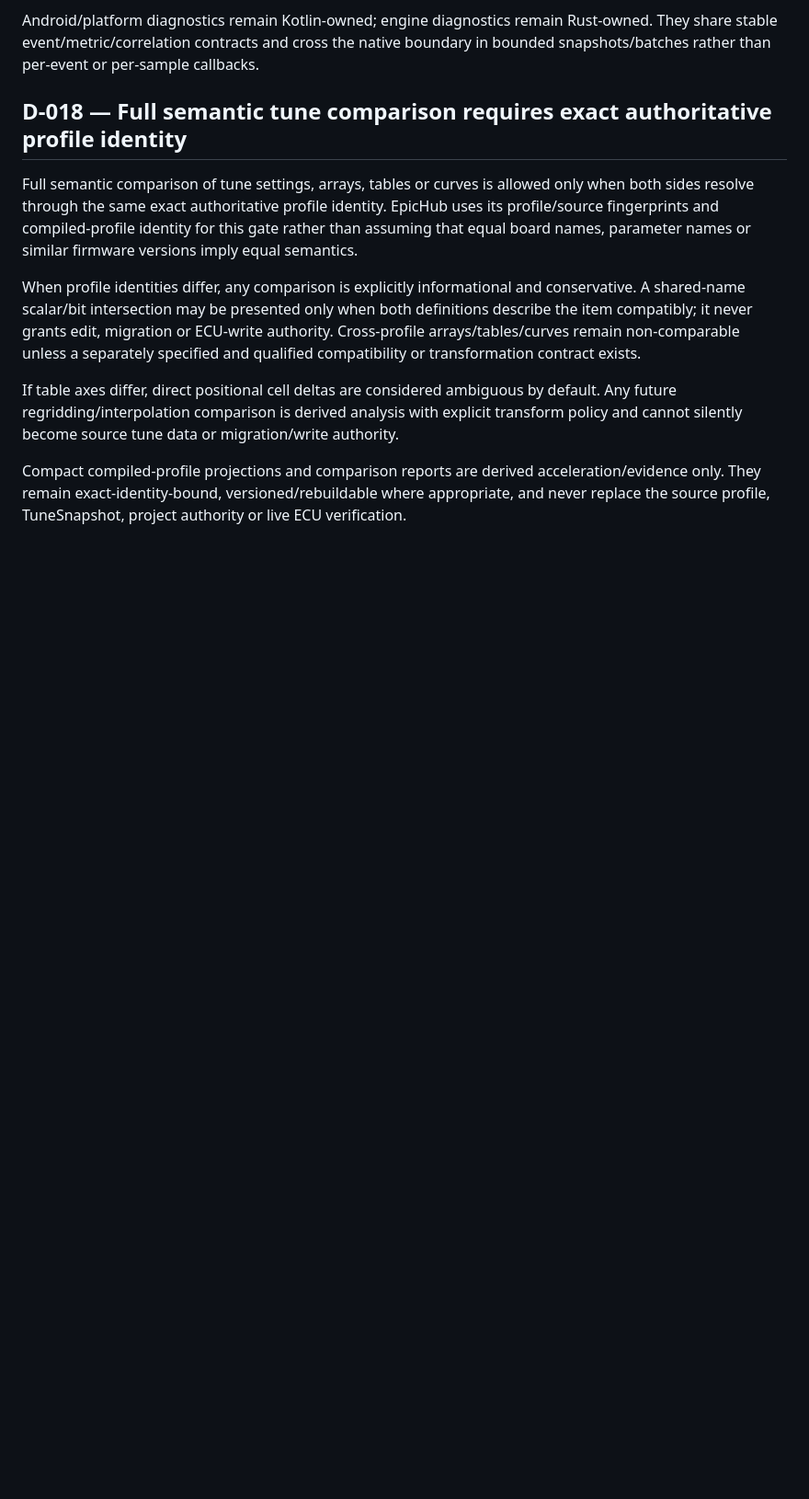
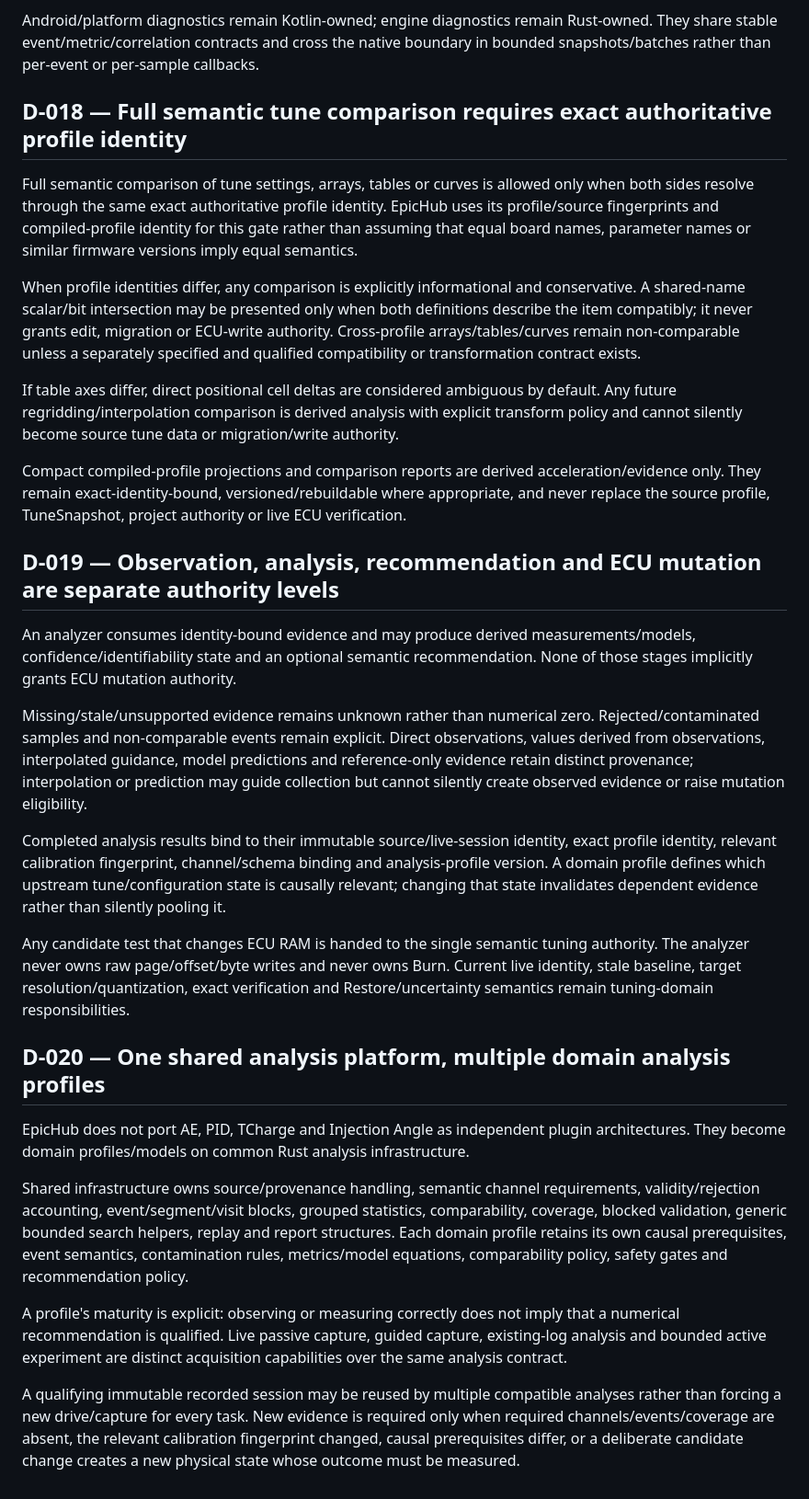
Before and after one commit to PJawZK/EpicHub-EpicEFI-Android, a Markdown page: docs/architecture/DECISIONS.md, the part around the change. Shown at 92% size. Rendered like a GitHub page; blank space fills up the shorter version.

Commit message:
Lock analysis evidence and profile authority

```diff
--- a/docs/architecture/DECISIONS.md
+++ b/docs/architecture/DECISIONS.md
@@ -122,3 +122,23 @@ When profile identities differ, any comparison is explicitly informational and c
 If table axes differ, direct positional cell deltas are considered ambiguous by default. Any future regridding/interpolation comparison is derived analysis with explicit transform policy and cannot silently become source tune data or migration/write authority.
 
 Compact compiled-profile projections and comparison reports are derived acceleration/evidence only. They remain exact-identity-bound, versioned/rebuildable where appropriate, and never replace the source profile, TuneSnapshot, project authority or live ECU verification.
+
+## D-019 — Observation, analysis, recommendation and ECU mutation are separate authority levels
+
+An analyzer consumes identity-bound evidence and may produce derived measurements/models, confidence/identifiability state and an optional semantic recommendation. None of those stages implicitly grants ECU mutation authority.
+
+Missing/stale/unsupported evidence remains unknown rather than numerical zero. Rejected/contaminated samples and non-comparable events remain explicit. Direct observations, values derived from observations, interpolated guidance, model predictions and reference-only evidence retain distinct provenance; interpolation or prediction may guide collection but cannot silently create observed evidence or raise mutation eligibility.
+
+Completed analysis results bind to their immutable source/live-session identity, exact profile identity, relevant calibration fingerprint, channel/schema binding and analysis-profile version. A domain profile defines which upstream tune/configuration state is causally relevant; changing that state invalidates dependent evidence rather than silently pooling it.
+
+Any candidate test that changes ECU RAM is handed to the single semantic tuning authority. The analyzer never owns raw page/offset/byte writes and never owns Burn. Current live identity, stale baseline, target resolution/quantization, exact verification and Restore/uncertainty semantics remain tuning-domain responsibilities.
+
+## D-020 — One shared analysis platform, multiple domain analysis profiles
+
+EpicHub does not port AE, PID, TCharge and Injection Angle as independent plugin architectures. They become domain profiles/models on common Rust analysis infrastructure.
+
+Shared infrastructure owns source/provenance handling, semantic channel requirements, validity/rejection accounting, event/segment/visit blocks, grouped statistics, comparability, coverage, blocked validation, generic bounded search helpers, replay and report structures. Each domain profile retains its own causal prerequisites, event semantics, contamination rules, metrics/model equations, comparability policy, safety gates and recommendation policy.
+
+A profile's maturity is explicit: observing or measuring correctly does not imply that a numerical recommendation is qualified. Live passive capture, guided capture, existing-log analysis and bounded active experiment are distinct acquisition capabilities over the same analysis contract.
+
+A qualifying immutable recorded session may be reused by multiple compatible analyses rather than forcing a new drive/capture for every task. New evidence is required only when required channels/events/coverage are absent, the relevant calibration fingerprint changed, causal prerequisites differ, or a deliberate candidate change creates a new physical state whose outcome must be measured.
```
